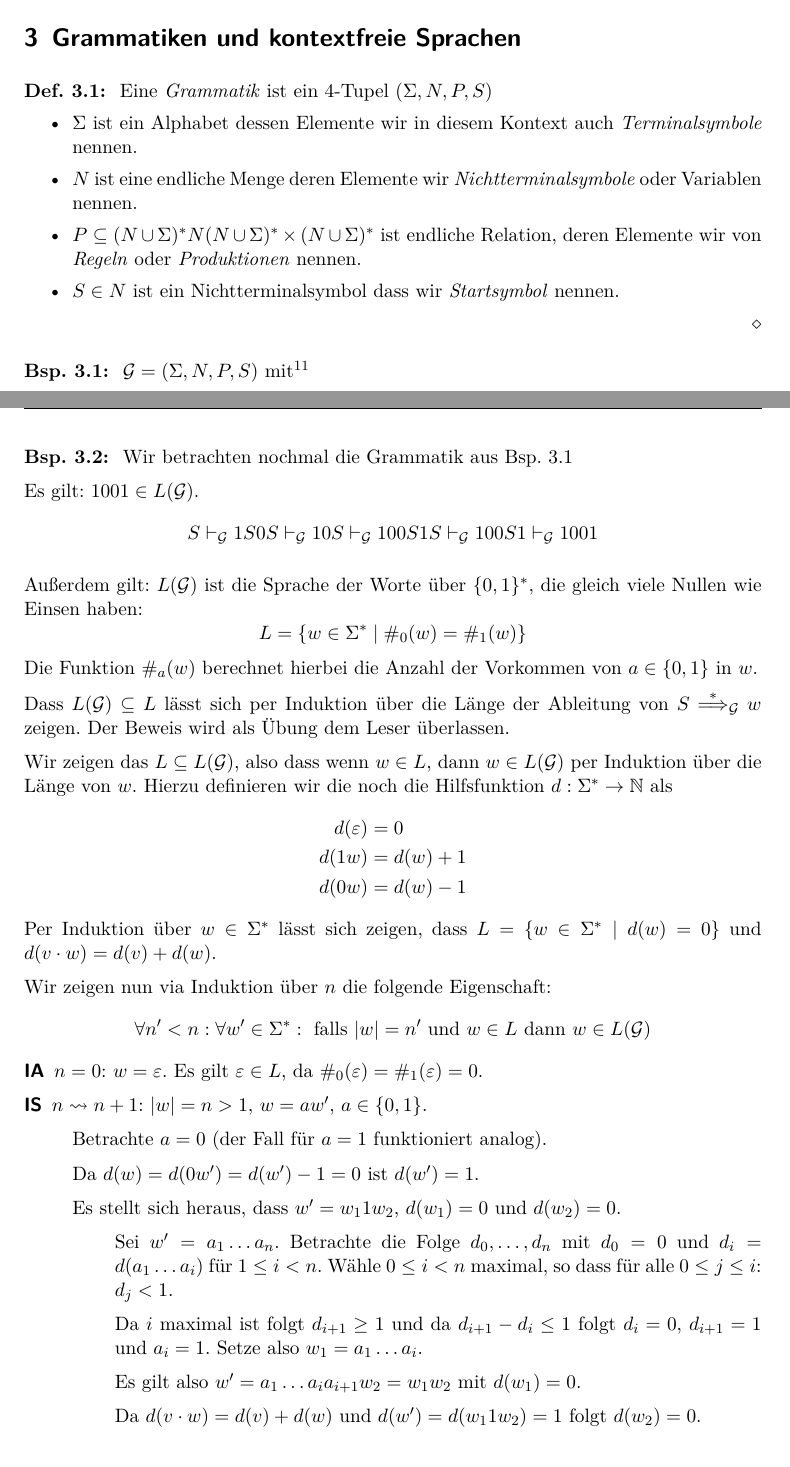
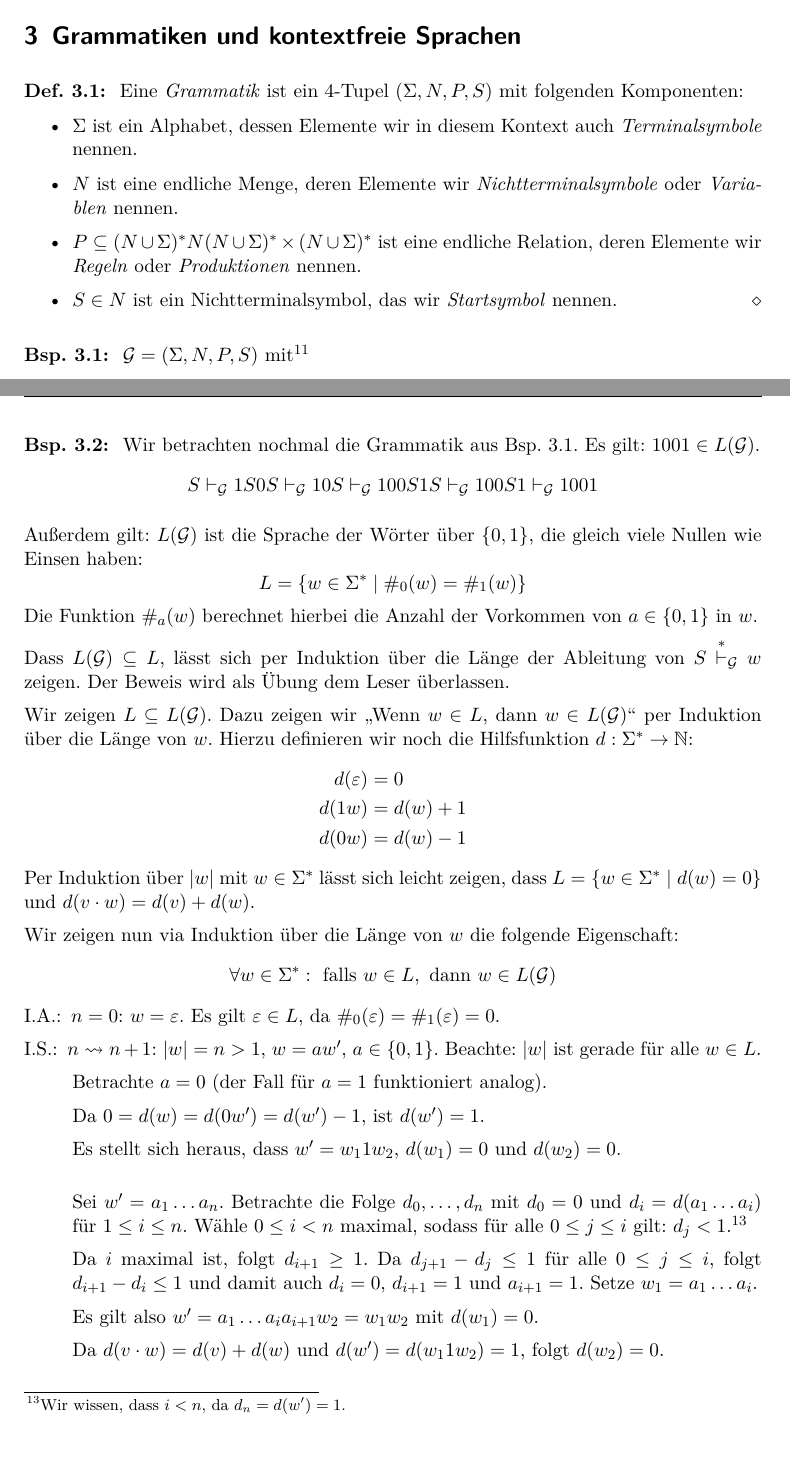
Before and after one commit to proglang/Informatik-III-Theoretische-Informatik, a LaTeX document (Info_3_Skript_WS2017-18.tex, which reads 3-Grammatiken_und_kontextfreie_Sprachen.tex): two parts of pages 38 and 39 of 43, joined at a grey line, cut so that both start at the same text. Compiled offline with pdfLaTeX.

Commit message:
polished section 3.1, part 1

```diff
--- a/3-Grammatiken_und_kontextfreie_Sprachen.tex
+++ b/3-Grammatiken_und_kontextfreie_Sprachen.tex
@@ -2,15 +2,16 @@
 % \datenote{18.11.16}
 % Im folgenden Kapitel wechseln wir den Standpunkt von Spracherkennung auf \emph{Spracherzeugung}.
 % Das Werkzeug sind hierbei sogenannte \emph{Phasenstrukturgrammatiken}, oder kurz, \emph{Grammatiken}.
-% Bei Grammatiken gibt es neben dem Alphabet weitere Symbole, sogenannte \emph{Nichtterminale} oder \emph{Variablen}, und ein Regelsystem mit dem Worte, die Nichtterminale enthalten, geändert werden können.
+% Bei Grammatiken gibt es neben dem Alphabet weitere Symbole, sogenannte \emph{Nichtterminale} oder \emph{Variablen}, und ein Regelsystem mit dem Wörter, die Nichtterminale enthalten, geändert werden können.
 \begin{Def}
-	Eine \emph{Grammatik} ist ein 4-Tupel $(\Sigma,N,P,S)$
+	Eine \emph{Grammatik} ist ein 4-Tupel $(\Sigma,N,P,S)$ mit folgenden Komponenten:
 	\begin{itemize}
-	\item $\Sigma$ ist ein Alphabet dessen Elemente wir in diesem Kontext auch \emph{Terminalsymbole} nennen.
-	\item $N$ ist eine endliche Menge deren Elemente wir \emph{Nichtterminalsymbole} oder Variablen nennen.
-	\item $P\subseteq (N\cup\Sigma)^*N(N\cup\Sigma)^* \x (N\cup\Sigma)^*$ ist endliche Relation,
-	deren Elemente wir von \emph{Regeln} oder \emph{Produktionen} nennen.
-	\item $S\in N$ ist ein Nichtterminalsymbol dass wir \emph{Startsymbol} nennen.
+	\item $\Sigma$ ist ein Alphabet, dessen Elemente wir in diesem Kontext auch \emph{Terminalsymbole} nennen.
+	\item $N$ ist eine endliche Menge, deren Elemente wir \emph{Nichtterminalsymbole} oder \emph{Variablen} nennen.
+	\item $P\subseteq (N\cup\Sigma)^*N(N\cup\Sigma)^* \x (N\cup\Sigma)^*$ ist eine endliche Relation,
+	deren Elemente wir \emph{Regeln} oder \emph{Produktionen} nennen.
+	\item $S\in N$ ist ein Nichtterminalsymbol, das wir \emph{Startsymbol} nennen.
+	\qedhere
 	\end{itemize}
 \end{Def}
 
@@ -57,8 +59,7 @@
 
 % \draftnote{18.11.16}
 
-\begin{Bsp}Wir betrachten nochmal die Grammatik aus \autoref{bsp:3.sameNumber}
-
+\begin{Bsp}Wir betrachten nochmal die Grammatik aus \autoref{bsp:3.sameNumber}.
 Es gilt: $1001\in L(\mathcal{G})$.
 $$ S
 \vdash_\mathcal{G} 1S0S
@@ -68,48 +69,56 @@ $$ S
 \vdash_\mathcal{G} 1001
 $$
 
-Außerdem gilt: $L(\mathcal{G})$ ist die Sprache der Worte über $\{0,1\}^*$, die gleich viele Nullen wie Einsen haben:
+Außerdem gilt: $L(\mathcal{G})$ ist die Sprache der Wörter über $\{0,1\}$, die gleich viele Nullen wie Einsen haben:
   \begin{displaymath}
     L = \{ w \in \Sigma^* \mid \#_0(w) = \#_1(w)\}
   \end{displaymath}
   Die Funktion $\#_a(w)$ berechnet hierbei die Anzahl der Vorkommen von $a \in \{0, 1\}$ in $w$.
 
-  Dass $L(\mathcal{G}) \subseteq L$ lässt sich per Induktion über die Länge der Ableitung von $S \stackrel{*}{\==>}_\mathcal{G} w$ zeigen.
+  Dass $L(\mathcal{G}) \subseteq L$, lässt sich per Induktion über die Länge der Ableitung von $S \stackrel{*}{\vdash}_\mathcal{G} w$ zeigen.
   Der Beweis wird als Übung dem Leser überlassen.
 
-  Wir zeigen das $L \subseteq L(\mathcal{G})$, also dass wenn $w \in L$, dann $w \in L(\mathcal{G})$ per Induktion über die Länge von $w$.
-  Hierzu definieren wir die noch die Hilfsfunktion $d : \Sigma^* \to \N$ als
+  Wir zeigen $L \subseteq L(\mathcal{G})$.
+  Dazu zeigen wir "`Wenn $w \in L$, dann $w \in L(\mathcal{G})$"' per Induktion über die Länge von $w$.
+  Hierzu definieren wir noch die Hilfsfunktion $d : \Sigma^* \to \N$:
   \begin{align*}
     d(\Eps) &= 0 \\
     d(1w) &= d(w) + 1 \\
     d(0w) &= d(w) - 1
   \end{align*}
-  Per Induktion über $w \in \Sigma^*$ lässt sich zeigen, dass $L = \{w \in \Sigma^* \mid d(w) = 0\}$ und $d(v \cdot w) = d(v) + d(w)$.
+  Per Induktion über $|w|$ mit $w \in \Sigma^*$ lässt sich leicht zeigen, dass $L = \{w \in \Sigma^* \mid d(w) = 0\}$ und $d(v \cdot w) = d(v) + d(w)$.
 
-Wir zeigen nun via Induktion über $n$ die folgende Eigenschaft:
-$$\forall n' < n: \forall w' \in \Sigma^*: \text{ falls } |w| = n' \text{ und } w \in L \text{ dann } w \in L(\mathcal{G})$$
+Wir zeigen nun via Induktion über die Länge von $w$ die folgende Eigenschaft:
+$$\forall w \in \Sigma^*: \text{ falls } w \in L, \text{ dann } w \in L(\mathcal{G})$$
 
-\begin{description}
-\item[IA] $n = 0$: $w = \Eps$. Es gilt $\Eps \in L$, da $\#_0(\Eps) = \#_1(\Eps) = 0$.
+\begin{description}[font=\normalfont]
+\item[I.A.:] $n = 0$: $w = \Eps$. Es gilt $\Eps \in L$, da $\#_0(\Eps) = \#_1(\Eps) = 0$.
 % \item[IV] $\forall n' < n: \forall w' \in \Sigma^*: falls |w| = n' \text{ und } w \in L \text{ dann } w \in L(\mathcal{G})$
-\item[IS] $n \rightsquigarrow n+1$: $|w| = n > 1$, $w = aw'$, $a \in \{0,1\}$.
+\item[I.S.:] $n \rightsquigarrow n+1$: $|w| = n > 1$, $w = aw'$, $a \in \{0,1\}$.
+  Beachte: $|w|$ ist gerade für alle $w \in L$.
 
   Betrachte $a = 0$ (der Fall für $a = 1$ funktioniert analog).
 
-  Da $d(w) = d(0w') = d(w') - 1 = 0$ ist $d(w') = 1$.
+  Da $0 = d(w) = d(0w') = d(w') - 1$, ist $d(w') = 1$.
 
   Es stellt sich heraus, dass $w' = w_11w_2$, $d(w_1) = 0$ und $d(w_2) = 0$.
-  \begin{itemize}
-  \item[]
+%   \begin{itemize}
+%   \item[]
+
+  \bigskip
     Sei $w' = a_1 \ldots a_n$.
-    Betrachte die Folge $d_0,\ldots,d_n$ mit $d_0 = 0$ und $d_i = d(a_1\ldots a_i)$ für $1 \le i < n$.
-    Wähle $0 \le i < n$ maximal, so dass für alle $0 \le j \le i$: $d_j < 1$.
+    Betrachte die Folge $d_0,\ldots,d_n$ mit $d_0 = 0$ und $d_i = d(a_1\ldots a_i)$ für $1 \le i \leq n$.
+    Wähle $0 \le i < n$ maximal, sodass für alle $0 \le j \le i$ gilt: $d_j < 1$.%
+    \footnote{Wir wissen, dass $i < n$, da $d_n = d(w') = 1$.}
 
-    Da $i$ maximal ist folgt $d_{i+1} \ge 1$ und da $d_{i+1} - d_i \le 1$  folgt $d_i = 0$, $d_{i+1} = 1$ und $a_i = 1$.
-    Setze also $w_1 = a_1\ldots a_{i}$.
+    Da $i$ maximal ist, folgt $d_{i+1} \ge 1$.
+    Da $d_{j+1} - d_j \le 1$ für alle $0 \le j \le i$, folgt $d_{i+1} - d_i \le 1$ und damit auch $d_i = 0$, $d_{i+1} = 1$ und $a_{i+1} = 1$.
+    Setze $w_1 = a_1\ldots a_{i}$.
 
     Es gilt also $w' = a_1\ldots a_{i}a_{i+1}w_2 = w_1w_2$ mit $d(w_1) = 0$.
 
-    Da $d(v \cdot w) = d(v) + d(w)$ und $d(w') = d(w_11w_2) = 1$ folgt $d(w_2) = 0$.
-  \end{itemize}
+    Da $d(v \cdot w) = d(v) + d(w)$ und $d(w') = d(w_11w_2) = 1$, folgt $d(w_2) = 0$.
+%   \end{itemize}
+  \bigskip
+  \goodbreak
 
```
Also changed, not shown: 3-Grammatiken_und_kontextfreie_Sprachen.tex (63 more changed lines).
